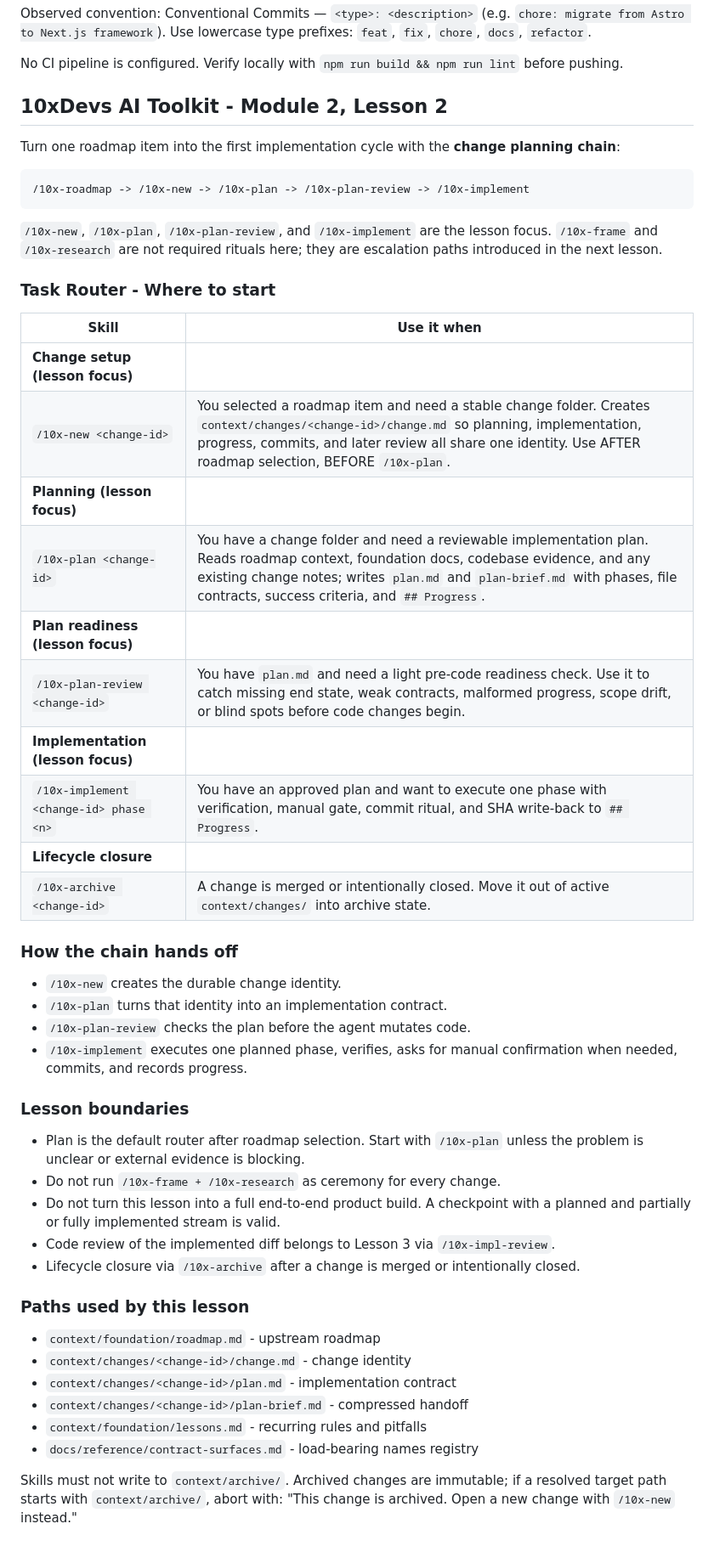
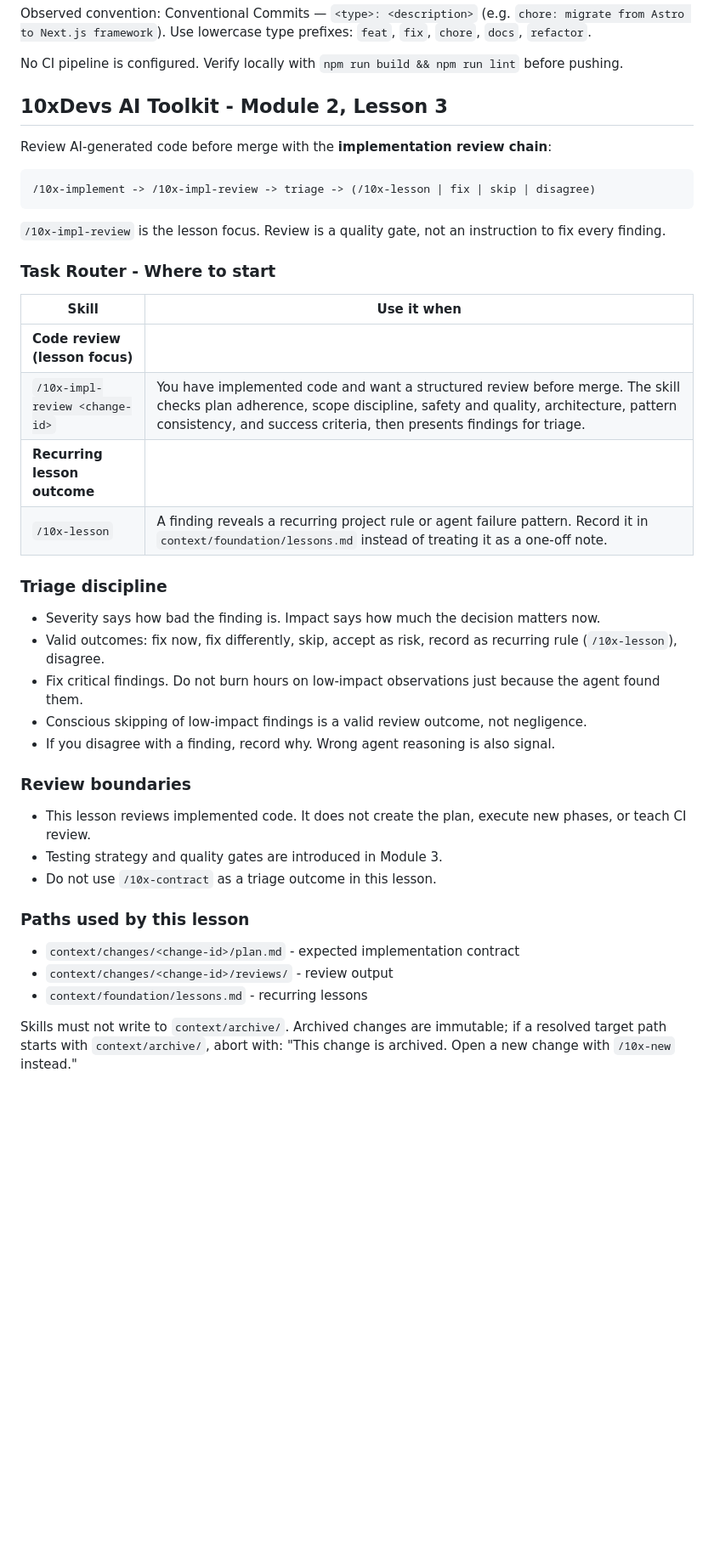
Before and after one commit to karolwasemann/bark-buddy, a Markdown page: AGENTS.md, the part around the change. Shown at 85% size. Drawn GitHub-style; blank space fills up the shorter version.

Commit message:
docs: sync 10x-cli toolkit block to Module 2 Lesson 3

````diff
--- a/AGENTS.md
+++ b/AGENTS.md
@@ -26,54 +26,44 @@ No CI pipeline is configured. Verify locally with `npm run build && npm run lint
 
 <!-- BEGIN @przeprogramowani/10x-cli -->
 
-## 10xDevs AI Toolkit - Module 2, Lesson 2
+## 10xDevs AI Toolkit - Module 2, Lesson 3
 
-Turn one roadmap item into the first implementation cycle with the **change planning chain**:
+Review AI-generated code before merge with the **implementation review chain**:
 
 ```
-/10x-roadmap -> /10x-new -> /10x-plan -> /10x-plan-review -> /10x-implement
+/10x-implement -> /10x-impl-review -> triage -> (/10x-lesson | fix | skip | disagree)
 ```
 
-`/10x-new`, `/10x-plan`, `/10x-plan-review`, and `/10x-implement` are the lesson focus. `/10x-frame` and `/10x-research` are not required rituals here; they are escalation paths introduced in the next lesson.
+`/10x-impl-review` is the lesson focus. Review is a quality gate, not an instruction to fix every finding.
 
 ### Task Router - Where to start
 
 | Skill | Use it when |
 | --- | --- |
-| **Change setup (lesson focus)** | |
-| `/10x-new <change-id>` | You selected a roadmap item and need a stable change folder. Creates `context/changes/<change-id>/change.md` so planning, implementation, progress, commits, and later review all share one identity. Use AFTER roadmap selection, BEFORE `/10x-plan`. |
-| **Planning (lesson focus)** | |
-| `/10x-plan <change-id>` | You have a change folder and need a reviewable implementation plan. Reads roadmap context, foundation docs, codebase evidence, and any existing change notes; writes `plan.md` and `plan-brief.md` with phases, file contracts, success criteria, and `## Progress`. |
-| **Plan readiness (lesson focus)** | |
-| `/10x-plan-review <change-id>` | You have `plan.md` and need a light pre-code readiness check. Use it to catch missing end state, weak contracts, malformed progress, scope drift, or blind spots before code changes begin. |
-| **Implementation (lesson focus)** | |
-| `/10x-implement <change-id> phase <n>` | You have an approved plan and want to execute one phase with verification, manual gate, commit ritual, and SHA write-back to `## Progress`. |
-| **Lifecycle closure** | |
-| `/10x-archive <change-id>` | A change is merged or intentionally closed. Move it out of active `context/changes/` into archive state. |
+| **Code review (lesson focus)** | |
+| `/10x-impl-review <change-id>` | You have implemented code and want a structured review before merge. The skill checks plan adherence, scope discipline, safety and quality, architecture, pattern consistency, and success criteria, then presents findings for triage. |
+| **Recurring lesson outcome** | |
+| `/10x-lesson` | A finding reveals a recurring project rule or agent failure pattern. Record it in `context/foundation/lessons.md` instead of treating it as a one-off note. |
 
-### How the chain hands off
+### Triage discipline
 
-- `/10x-new` creates the durable change identity.
-- `/10x-plan` turns that identity into an implementation contract.
-- `/10x-plan-review` checks the plan before the agent mutates code.
-- `/10x-implement` executes one planned phase, verifies, asks for manual confirmation when needed, commits, and records progress.
+- Severity says how bad the finding is. Impact says how much the decision matters now.
+- Valid outcomes: fix now, fix differently, skip, accept as risk, record as recurring rule (`/10x-lesson`), disagree.
+- Fix critical findings. Do not burn hours on low-impact observations just because the agent found them.
+- Conscious skipping of low-impact findings is a valid review outcome, not negligence.
+- If you disagree with a finding, record why. Wrong agent reasoning is also signal.
 
-### Lesson boundaries
+### Review boundaries
 
-- Plan is the default router after roadmap selection. Start with `/10x-plan` unless the problem is unclear or external evidence is blocking.
-- Do not run `/10x-frame + /10x-research` as ceremony for every change.
-- Do not turn this lesson into a full end-to-end product build. A checkpoint with a planned and partially or fully implemented stream is valid.
-- Code review of the implemented diff belongs to Lesson 3 via `/10x-impl-review`.
-- Lifecycle closure via `/10x-archive` after a change is merged or intentionally closed.
+- This lesson reviews implemented code. It does not create the plan, execute new phases, or teach CI review.
+- Testing strategy and quality gates are introduced in Module 3.
+- Do not use `/10x-contract` as a triage outcome in this lesson.
 
 ### Paths used by this lesson
 
-- `context/foundation/roadmap.md` - upstream roadmap
-- `context/changes/<change-id>/change.md` - change identity
-- `context/changes/<change-id>/plan.md` - implementation contract
-- `context/changes/<change-id>/plan-brief.md` - compressed handoff
-- `context/foundation/lessons.md` - recurring rules and pitfalls
-- `docs/reference/contract-surfaces.md` - load-bearing names registry
+- `context/changes/<change-id>/plan.md` - expected implementation contract
+- `context/changes/<change-id>/reviews/` - review output
+- `context/foundation/lessons.md` - recurring lessons
 
 Skills must not write to `context/archive/`. Archived changes are immutable; if a resolved target path starts with `context/archive/`, abort with: "This change is archived. Open a new change with `/10x-new` instead."
 
````
